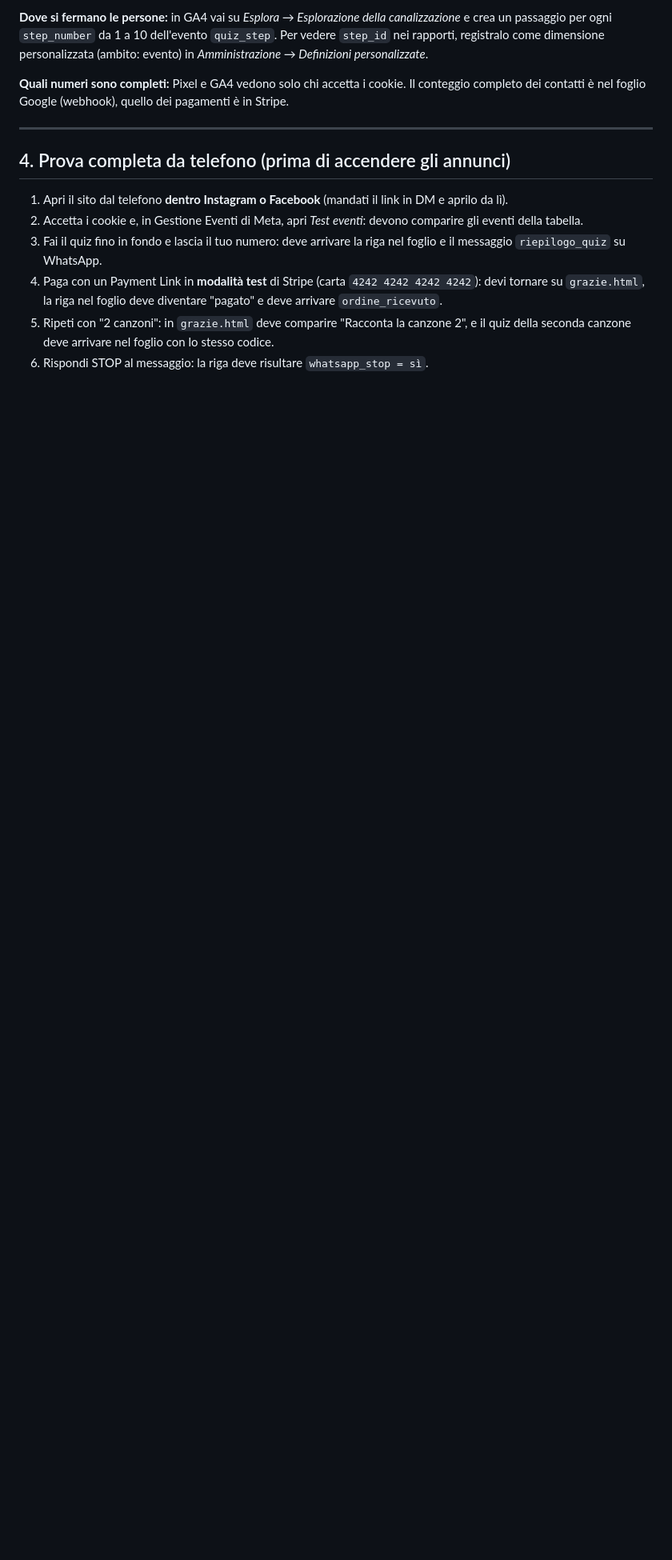
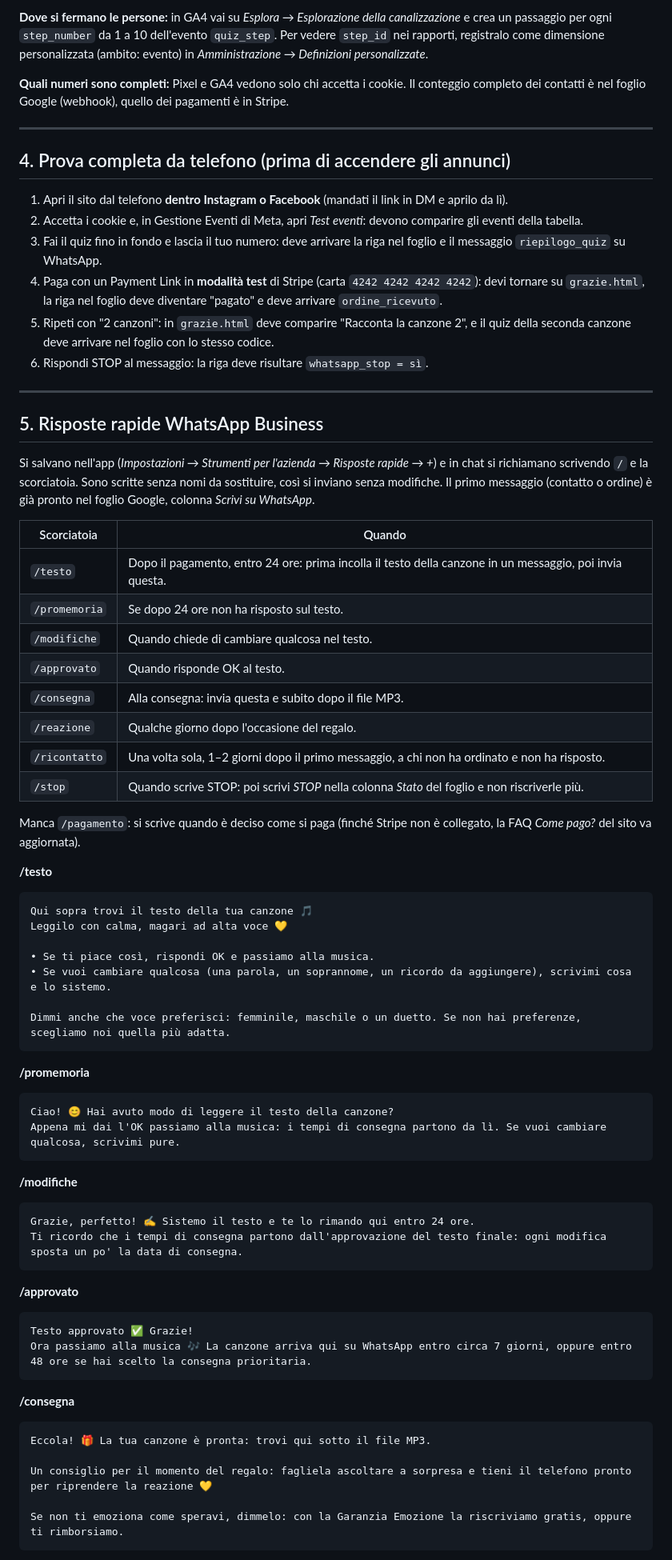
Before and after one commit to darienkoalex31-stack/cbvbnm, a Markdown page: ildonodellenote/COLLEGAMENTI.md, the part around one of its changes. Shown at 80% size. Drawn GitHub-style; blank space fills up the shorter version.

Commit message:
Add WhatsApp Business quick replies for each order stage to the guide
Co-Authored-By: Claude Opus 5.5 <noreply@anthropic.com>
Claude-Session: https://claude.ai/code/session_019jFRRJpqksRBwonHcZ9keU

````diff
--- a/ildonodellenote/COLLEGAMENTI.md
+++ b/ildonodellenote/COLLEGAMENTI.md
@@ -151,3 +151,61 @@ Inserisci in `config.js` l'ID del **Meta Pixel** (`pixelId`) e di **Google Analy
 4. Paga con un Payment Link in **modalità test** di Stripe (carta `4242 4242 4242 4242`): devi tornare su `grazie.html`, la riga nel foglio deve diventare "pagato" e deve arrivare `ordine_ricevuto`.
 5. Ripeti con "2 canzoni": in `grazie.html` deve comparire "Racconta la canzone 2", e il quiz della seconda canzone deve arrivare nel foglio con lo stesso codice.
 6. Rispondi STOP al messaggio: la riga deve risultare `whatsapp_stop = sì`.
+
+---
+
+## 5. Risposte rapide WhatsApp Business
+
+Si salvano nell'app (*Impostazioni → Strumenti per l'azienda → Risposte rapide → +*) e in chat si richiamano scrivendo `/` e la scorciatoia. Sono scritte senza nomi da sostituire, così si inviano senza modifiche. Il primo messaggio (contatto o ordine) è già pronto nel foglio Google, colonna *Scrivi su WhatsApp*.
+
+| Scorciatoia | Quando |
+|---|---|
+| `/testo` | Dopo il pagamento, entro 24 ore: prima incolla il testo della canzone in un messaggio, poi invia questa. |
+| `/promemoria` | Se dopo 24 ore non ha risposto sul testo. |
+| `/modifiche` | Quando chiede di cambiare qualcosa nel testo. |
+| `/approvato` | Quando risponde OK al testo. |
+| `/consegna` | Alla consegna: invia questa e subito dopo il file MP3. |
+| `/reazione` | Qualche giorno dopo l'occasione del regalo. |
+| `/ricontatto` | Una volta sola, 1–2 giorni dopo il primo messaggio, a chi non ha ordinato e non ha risposto. |
+| `/stop` | Quando scrive STOP: poi scrivi *STOP* nella colonna *Stato* del foglio e non riscriverle più. |
+
+Manca `/pagamento`: si scrive quando è deciso come si paga (finché Stripe non è collegato, la FAQ *Come pago?* del sito va aggiornata).
+
+**/testo**
+```
+Qui sopra trovi il testo della tua canzone 🎵
+Leggilo con calma, magari ad alta voce 💛
+
+• Se ti piace così, rispondi OK e passiamo alla musica.
+• Se vuoi cambiare qualcosa (una parola, un soprannome, un ricordo da aggiungere), scrivimi cosa e lo sistemo.
+
+Dimmi anche che voce preferisci: femminile, maschile o un duetto. Se non hai preferenze, scegliamo noi quella più adatta.
+```
+
+**/promemoria**
+```
+Ciao! 😊 Hai avuto modo di leggere il testo della canzone?
+Appena mi dai l'OK passiamo alla musica: i tempi di consegna partono da lì. Se vuoi cambiare qualcosa, scrivimi pure.
+```
+
+**/modifiche**
+```
+Grazie, perfetto! ✍️ Sistemo il testo e te lo rimando qui entro 24 ore.
+Ti ricordo che i tempi di consegna partono dall'approvazione del testo finale: ogni modifica sposta un po' la data di consegna.
+```
+
+**/approvato**
+```
+Testo approvato ✅ Grazie!
+Ora passiamo alla musica 🎶 La canzone arriva qui su WhatsApp entro circa 7 giorni, oppure entro 48 ore se hai scelto la consegna prioritaria.
+```
+
+**/consegna**
+```
+Eccola! 🎁 La tua canzone è pronta: trovi qui sotto il file MP3.
+
+Un consiglio per il momento del regalo: fagliela ascoltare a sorpresa e tieni il telefono pronto per riprendere la reazione 💛
+
+Se non ti emoziona come speravi, dimmelo: con la Garanzia Emozione la riscriviamo gratis, oppure ti rimborsiamo.
+```
+
````
Also changed, not shown: other parts of ildonodellenote/COLLEGAMENTI.md (+18 -0 lines).
